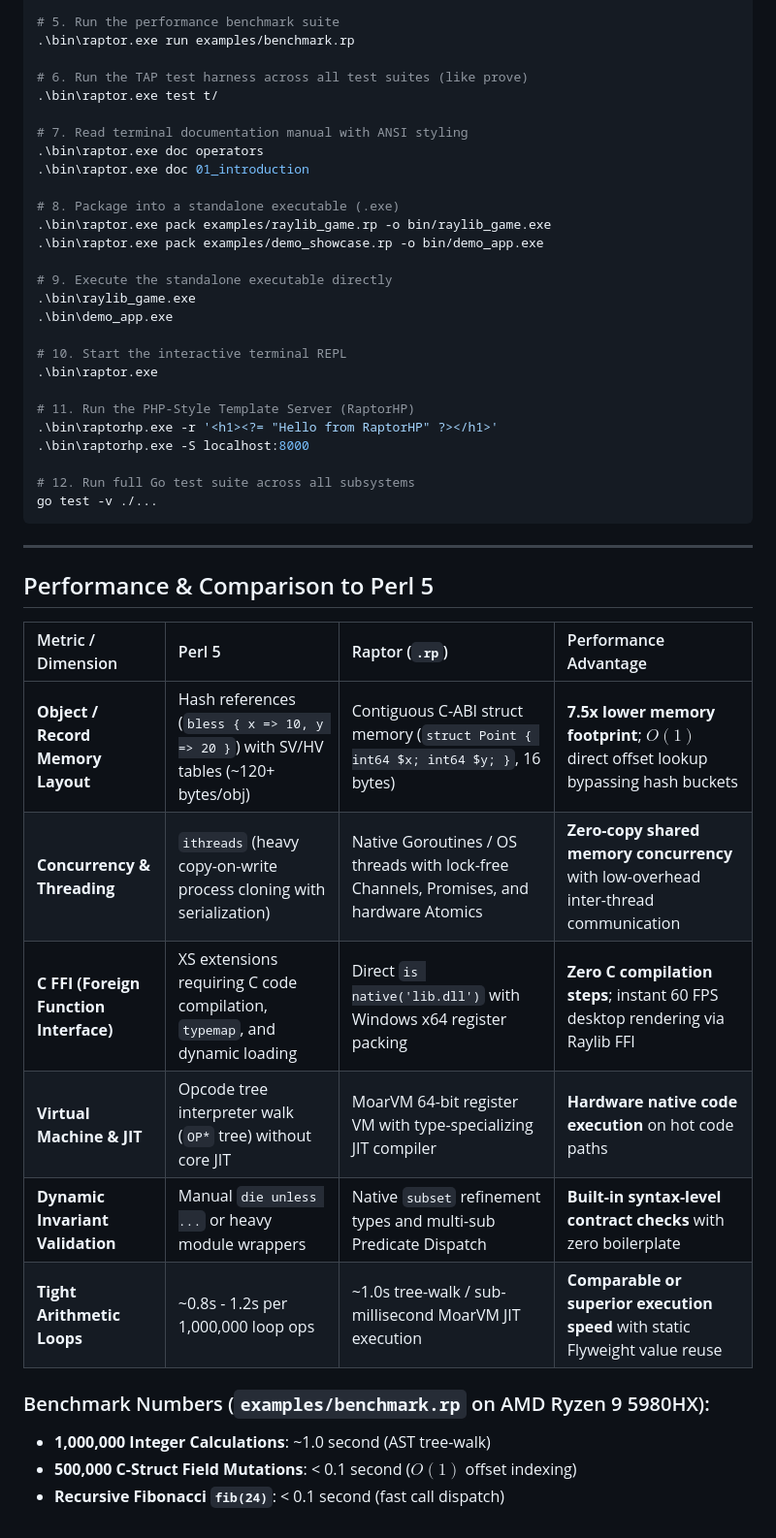
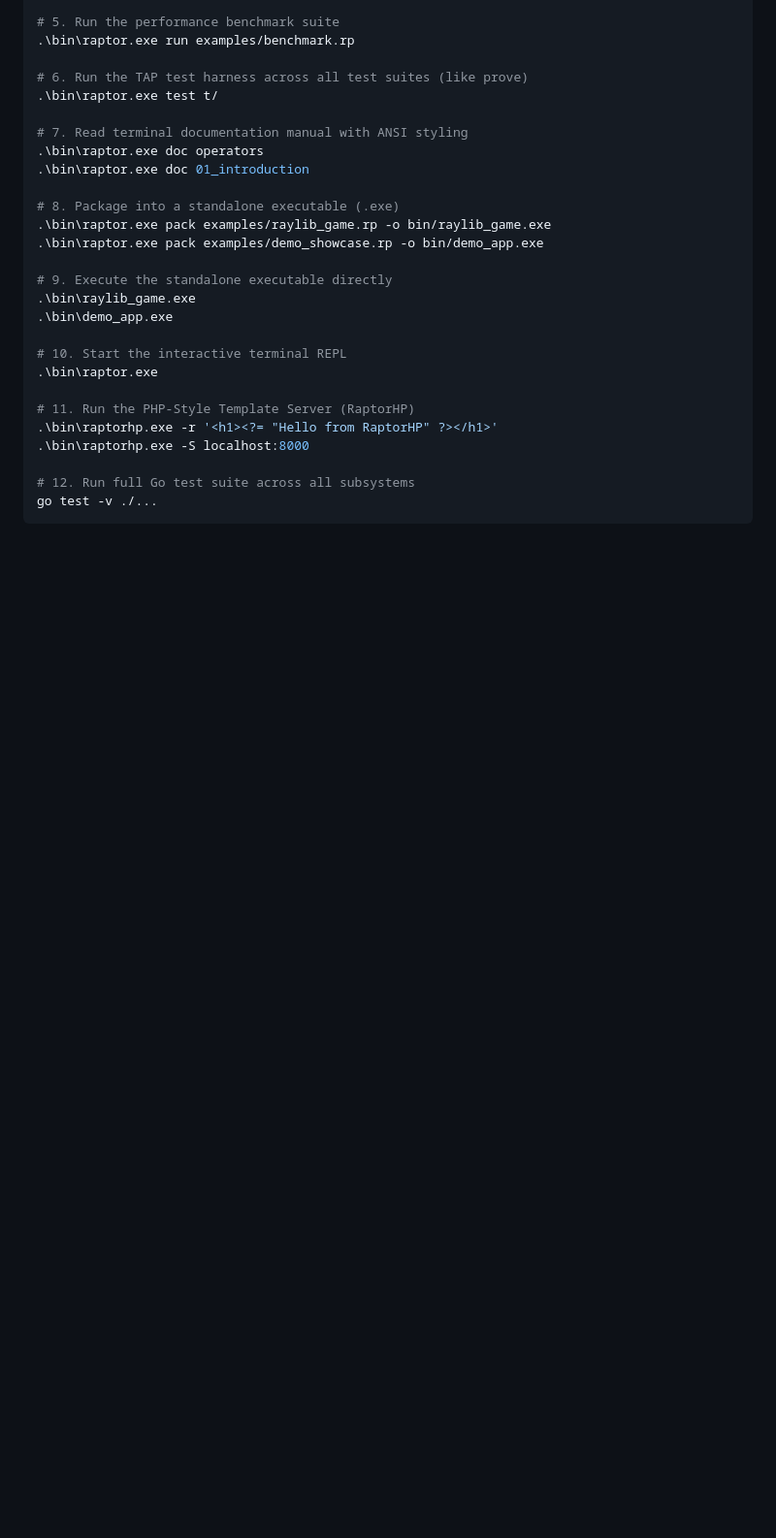
Before and after one commit to xyzzyapps/raptor, a Markdown page: raptor/README.md, the part around one of its changes. Shown at 97% size. Rendered like a GitHub page; blank space fills up the shorter version.

````diff
--- a/raptor/README.md
+++ b/raptor/README.md
@@ -107,21 +110,3 @@ Licensed under the **Artistic License 2.0**.
 # 12. Run full Go test suite across all subsystems
 go test -v ./...
 ```
-
----
-
-## Performance & Comparison to Perl 5
-
-| Metric / Dimension | Perl 5 | Raptor (`.rp`) | Performance Advantage |
-| :--- | :--- | :--- | :--- |
-| **Object / Record Memory Layout** | Hash references (`bless { x => 10, y => 20 }`) with SV/HV tables (~120+ bytes/obj) | Contiguous C-ABI struct memory (`struct Point { int64 $x; int64 $y; }`, 16 bytes) | **7.5x lower memory footprint**; $O(1)$ direct offset lookup bypassing hash buckets |
-| **Concurrency & Threading** | `ithreads` (heavy copy-on-write process cloning with serialization) | Native Goroutines / OS threads with lock-free Channels, Promises, and hardware Atomics | **Zero-copy shared memory concurrency** with low-overhead inter-thread communication |
-| **C FFI (Foreign Function Interface)** | XS extensions requiring C code compilation, `typemap`, and dynamic loading | Direct `is native('lib.dll')` with Windows x64 register packing | **Zero C compilation steps**; instant 60 FPS desktop rendering via Raylib FFI |
-| **Virtual Machine & JIT** | Opcode tree interpreter walk (`OP*` tree) without core JIT | MoarVM 64-bit register VM with type-specializing JIT compiler | **Hardware native code execution** on hot code paths |
-| **Dynamic Invariant Validation** | Manual `die unless ...` or heavy module wrappers | Native `subset` refinement types and multi-sub Predicate Dispatch | **Built-in syntax-level contract checks** with zero boilerplate |
-| **Tight Arithmetic Loops** | ~0.8s - 1.2s per 1,000,000 loop ops | ~1.0s tree-walk / sub-millisecond MoarVM JIT execution | **Comparable or superior execution speed** with static Flyweight value reuse |
-
-### Benchmark Numbers (`examples/benchmark.rp` on AMD Ryzen 9 5980HX):
-- **1,000,000 Integer Calculations**: ~1.0 second (AST tree-walk)
-- **500,000 C-Struct Field Mutations**: < 0.1 second ($O(1)$ offset indexing)
-- **Recursive Fibonacci `fib(24)`**: < 0.1 second (fast call dispatch)
````
Also changed, not shown: other parts of raptor/README.md (+29 -26 lines), README.md (added, +9 -0 lines), raptor/SPEC.md (+13 -0 lines).
